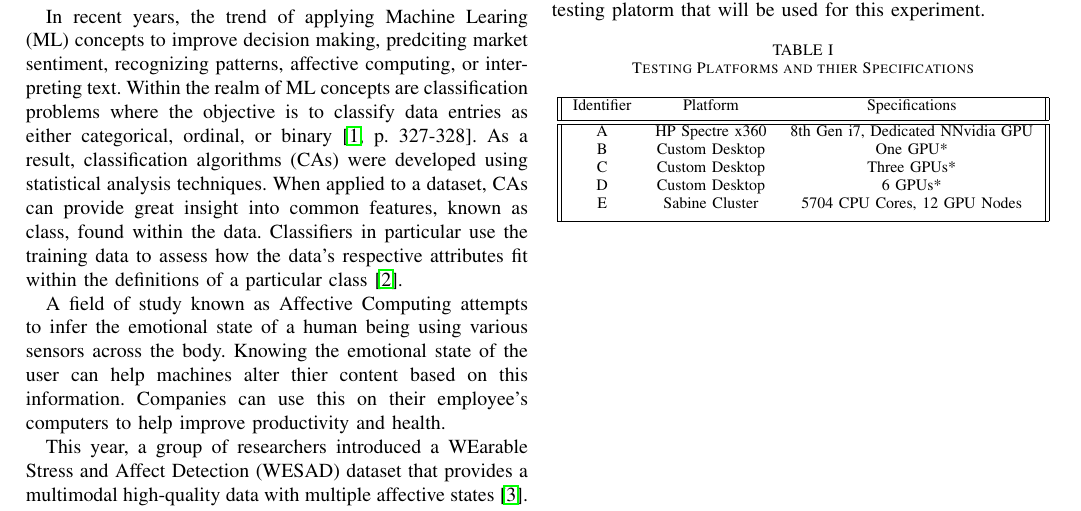
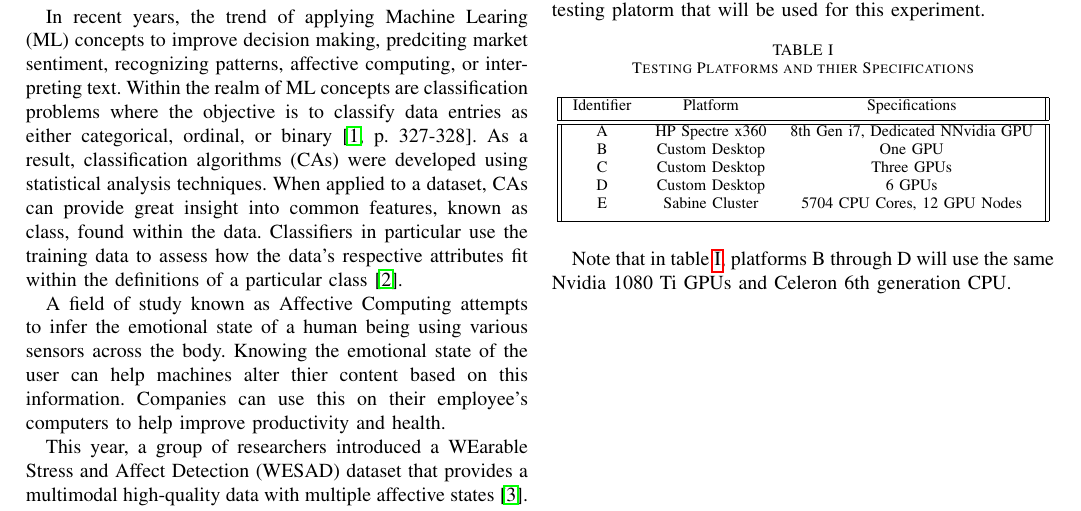
Before and after one commit to Unix-Project-T2/Progress-Report, a LaTeX paper (PR.tex, which reads ProblemStatement.tex): part of page 1 of 2, cut so that both start at the same text. Compiled offline with pdfLaTeX.

Commit message:
wrap up PS

```diff
--- a/ProblemStatement.tex
+++ b/ProblemStatement.tex
@@ -21,10 +21,13 @@ performed the best. Below is a table denoting each testing platorm that will be
  Identifier & Platform  & Specifications  	\\ [0.5ex]
  \hline\hline
  A 	& HP Spectre x360 	 & 8th Gen i7, Dedicated NNvidia GPU 	\\
- B 	& Custom Desktop	 & One GPU*   	\\
- C 	& Custom Desktop	 & Three GPUs*	\\
- D 	& Custom Desktop	 & 6 GPUs*	\\
+ B 	& Custom Desktop	 & One GPU   	\\
+ C 	& Custom Desktop	 & Three GPUs	\\
+ D 	& Custom Desktop	 & 6 GPUs	\\
  E 	& Sabine Cluster	 & 5704 CPU Cores, 12 GPU Nodes 	 	\\ [1ex]
  \hline
 \end{tabular}
 \end{table}
+
+Note that in table \ref{table:testing-platforms}, platforms B through D will use the same Nvidia 1080 Ti GPUs and
+Celeron 6th generation CPU.
```
